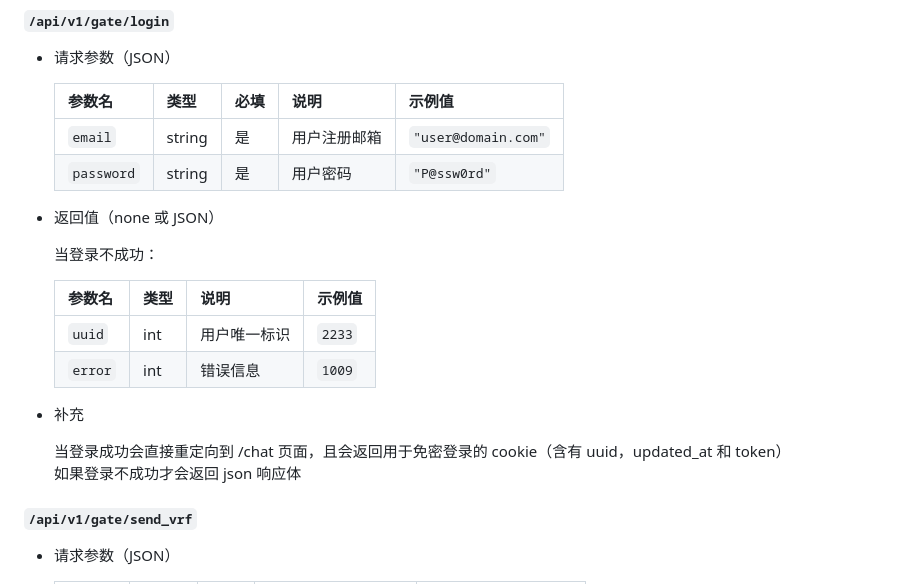
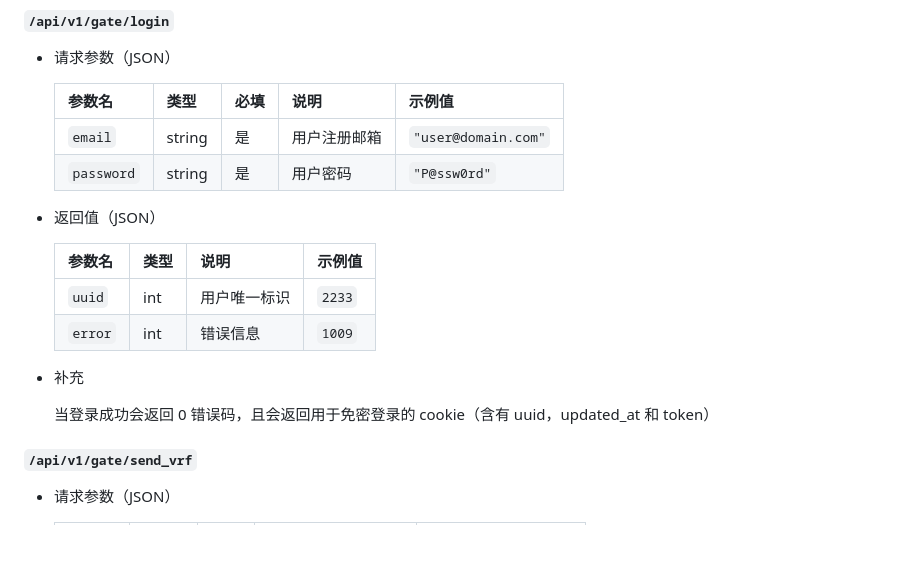
Before and after one commit to ATOMLubover/WHUChat-Server, a Markdown page: readme-cpp.md, the part around the change. Rendered like a GitHub page; blank space fills up the shorter version.

Commit message:
针对GateServer的登录流程进行了更改，/api/v1/gate/login返回值有所改变

```diff
--- a/readme-cpp.md
+++ b/readme-cpp.md
@@ -139,9 +139,7 @@ port ：**8080**
     | `email`    | string | 是   | 用户注册邮箱 | `"user@domain.com"` |
     | `password` | string | 是   | 用户密码     | `"P@ssw0rd"`        |
 
-- 返回值（none 或 JSON）
-
-    当登录不成功：
+- 返回值（JSON）
 
     | 参数名  | 类型 | 说明         | 示例值 |
     | :------ | :--- | :----------- | :----- |
@@ -150,8 +148,7 @@ port ：**8080**
 
 - 补充
 
-    当登录成功会直接重定向到 /chat 页面，且会返回用于免密登录的 cookie（含有 uuid，updated_at 和 token）
-    如果登录不成功才会返回 json 响应体
+    当登录成功会返回 0 错误码，且会返回用于免密登录的 cookie（含有 uuid，updated_at 和 token）
 
 #### `/api/v1/gate/send_vrf`
 
```
